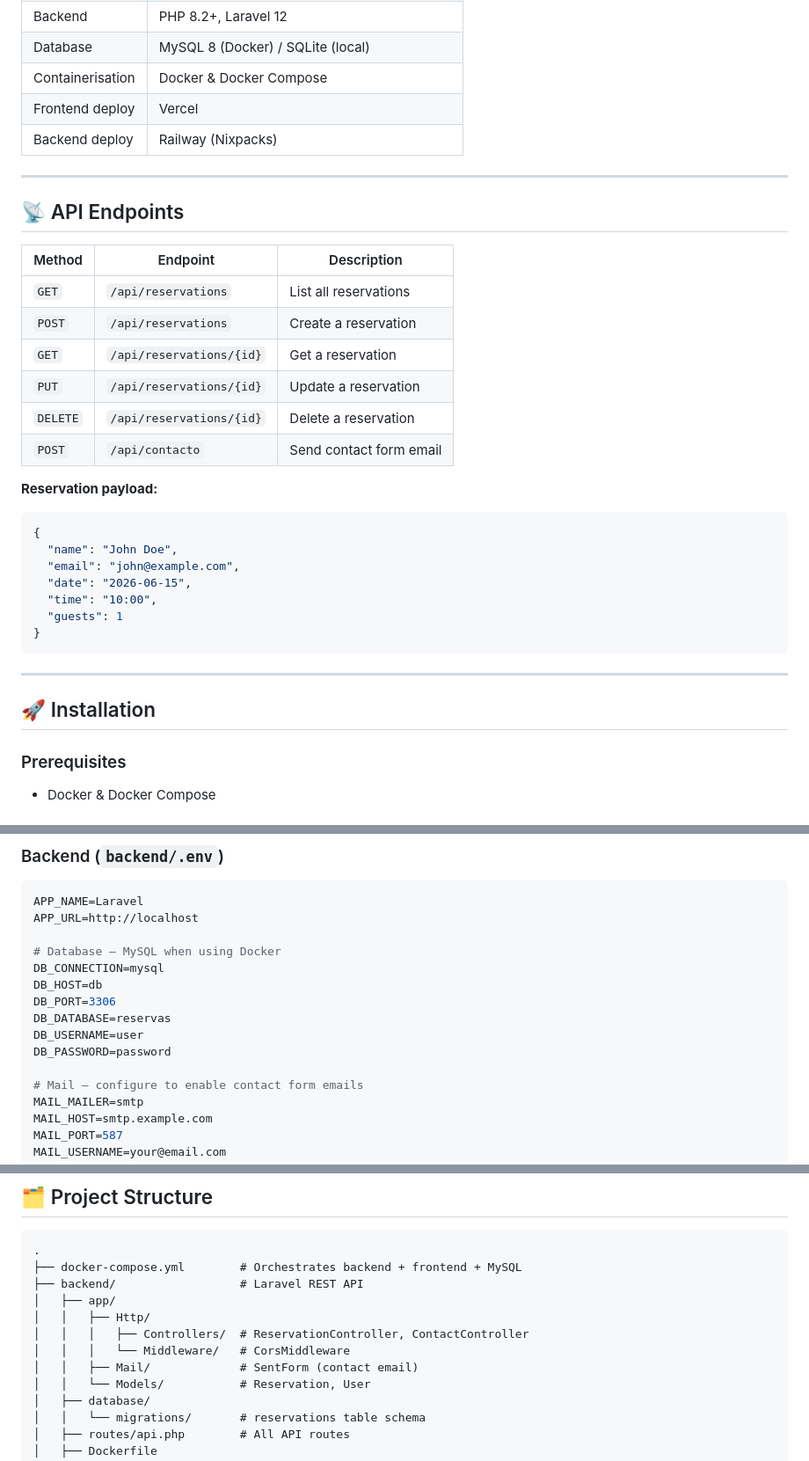
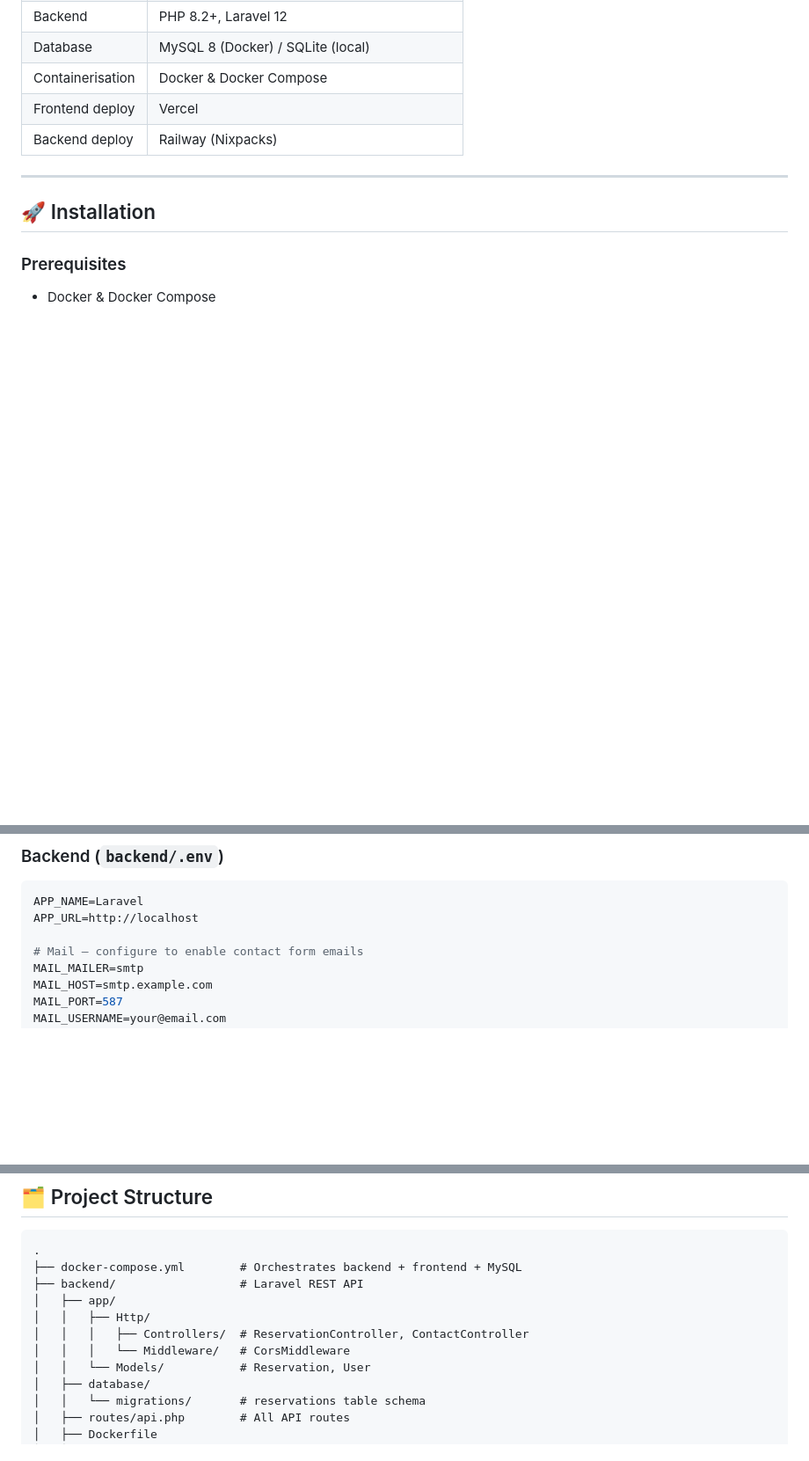
Before and after one commit to fallenn91/reservation-system, a Markdown page: README.md, 3 parts joined by grey strips. Shown at 88% size. Drawn GitHub-style; blank space fills up the shorter version.

Commit message:
Revise project name and clean up README content
Updated project name and removed database and API endpoint sections.

````diff
--- a/README.md
+++ b/README.md
@@ -38,30 +34,6 @@ A fitness website for a personal trainer brand, built as a **decoupled full-stac
 | Containerisation | Docker & Docker Compose |
 | Frontend deploy | Vercel |
 | Backend deploy | Railway (Nixpacks) |
-
----
-
-## 📡 API Endpoints
-
-| Method | Endpoint | Description |
-|--------|----------|-------------|
-| `GET` | `/api/reservations` | List all reservations |
-| `POST` | `/api/reservations` | Create a reservation |
-| `GET` | `/api/reservations/{id}` | Get a reservation |
-| `PUT` | `/api/reservations/{id}` | Update a reservation |
-| `DELETE` | `/api/reservations/{id}` | Delete a reservation |
-| `POST` | `/api/contacto` | Send contact form email |
-
-**Reservation payload:**
-```json
-{
-  "name": "John Doe",
-  "email": "john@example.com",
-  "date": "2026-06-15",
-  "time": "10:00",
-  "guests": 1
-}
-```
 
 ---
 
@@ -102,14 +74,6 @@ docker exec laravel_backend php artisan migrate
 APP_NAME=Laravel
 APP_URL=http://localhost
 
-# Database — MySQL when using Docker
-DB_CONNECTION=mysql
-DB_HOST=db
-DB_PORT=3306
-DB_DATABASE=reservas
-DB_USERNAME=user
-DB_PASSWORD=password
-
 # Mail — configure to enable contact form emails
 MAIL_MAILER=smtp
 MAIL_HOST=smtp.example.com
@@ -139,7 +103,6 @@ For production, set `VITE_API_URL` to your deployed backend URL (e.g. Railway).
 │   │   ├── Http/
 │   │   │   ├── Controllers/  # ReservationController, ContactController
 │   │   │   └── Middleware/   # CorsMiddleware
-│   │   ├── Mail/             # SentForm (contact email)
 │   │   └── Models/           # Reservation, User
 │   ├── database/
 │   │   └── migrations/       # reservations table schema
````
Also changed, not shown: other parts of README.md (+1 -5 lines).
